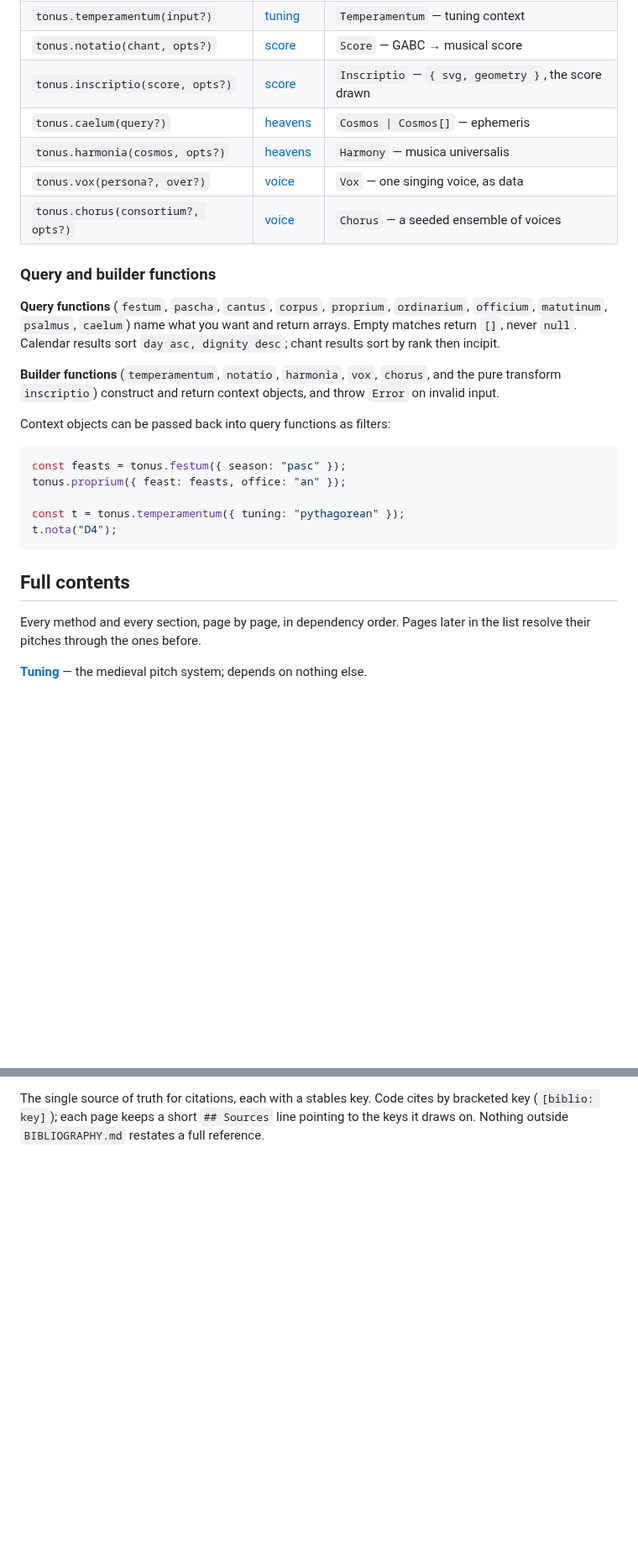
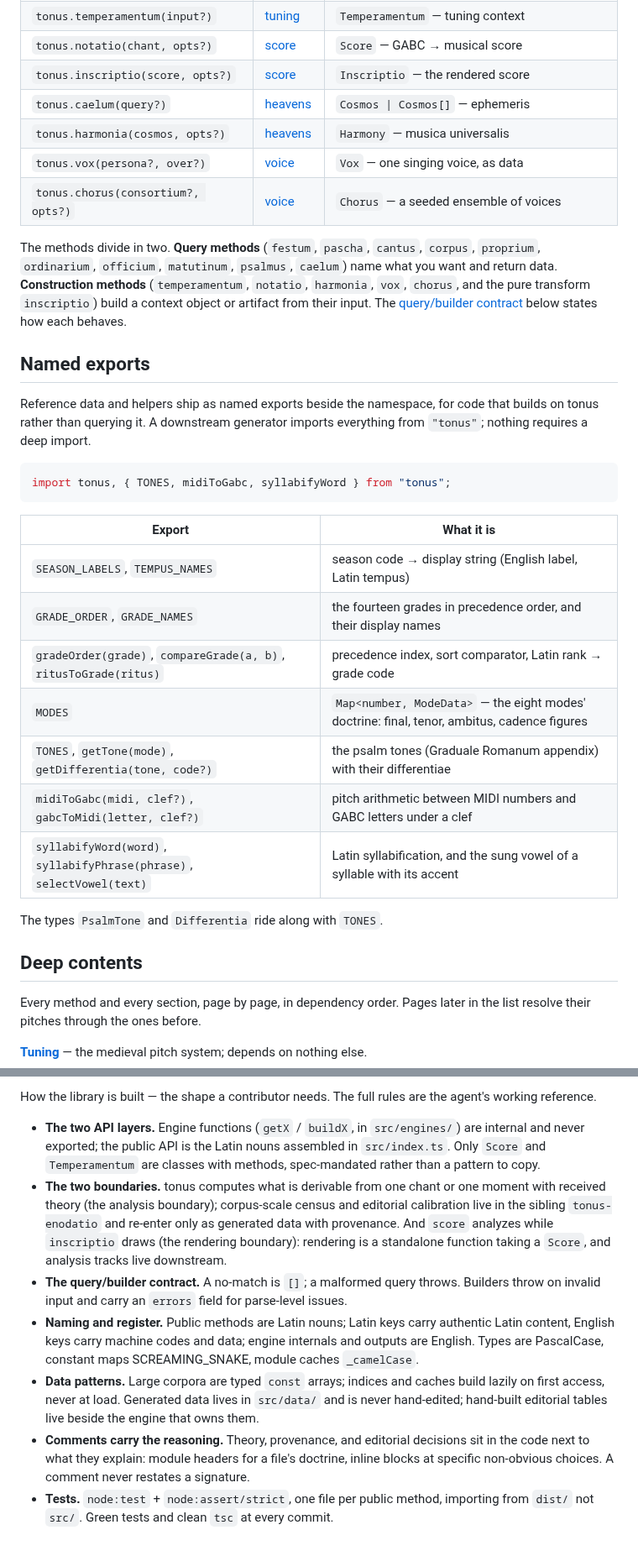
Before and after one commit to jeffreypierce/tonus, a Markdown page: docs/index.md, 2 parts joined by grey strips. Shown at 84% size. Rendered like a GitHub page; blank space fills up the shorter version.

Commit message:
restore sections lost to editor stomp

````diff
--- a/docs/index.md
+++ b/docs/index.md
@@ -27,34 +30,42 @@ import tonus from "tonus";
 | `tonus.psalmus(query?)`            | [chant](chant.md)       | `Chant[]` — intoned psalm verses                        |
 | `tonus.temperamentum(input?)`      | [tuning](tuning.md)     | `Temperamentum` — tuning context                        |
 | `tonus.notatio(chant, opts?)`      | [score](score.md)       | `Score` — GABC → musical score                          |
-| `tonus.inscriptio(score, opts?)`   | [score](score.md)       | `Inscriptio` — `{ svg, geometry }`, the score drawn     |
+| `tonus.inscriptio(score, opts?)`   | [score](score.md)       | `Inscriptio` — the rendered score                       |
 | `tonus.caelum(query?)`             | [heavens](heavens.md)   | `Cosmos \| Cosmos[]` — ephemeris                        |
 | `tonus.harmonia(cosmos, opts?)`    | [heavens](heavens.md)   | `Harmony` — musica universalis                          |
 | `tonus.vox(persona?, over?)`       | [voice](voice.md)       | `Vox` — one singing voice, as data                      |
 | `tonus.chorus(consortium?, opts?)` | [voice](voice.md)       | `Chorus` — a seeded ensemble of voices                  |
 
-### Query and builder functions
+The methods divide in two. **Query methods** (`festum`, `pascha`, `cantus`,
+`corpus`, `proprium`, `ordinarium`, `officium`, `matutinum`, `psalmus`, `caelum`)
+name what you want and return data. **Construction methods** (`temperamentum`,
+`notatio`, `harmonia`, `vox`, `chorus`, and the pure transform `inscriptio`) build
+a context object or artifact from their input. The [query/builder
+contract](#query-and-builder-functions) below states how each behaves.
 
-**Query functions** (`festum`, `pascha`, `cantus`,
-`corpus`, `proprium`, `ordinarium`, `officium`, `matutinum`, `psalmus`, `caelum`) name what you want and return arrays. Empty matches
-return `[]`, never `null`. Calendar results sort `day asc, dignity desc`;
-chant results sort by rank then incipit.
+## Named exports
 
-**Builder functions** (`temperamentum`,
-`notatio`, `harmonia`, `vox`, `chorus`, and the pure transform `inscriptio`) construct and return context objects, and throw
-`Error` on invalid input.
-
-Context objects can be passed back into query functions as filters:
+Reference data and helpers ship as named exports beside the namespace, for
+code that builds on tonus rather than querying it. A downstream generator
+imports everything from `"tonus"`; nothing requires a deep import.
 
 ```js
-const feasts = tonus.festum({ season: "pasc" });
-tonus.proprium({ feast: feasts, office: "an" });
-
-const t = tonus.temperamentum({ tuning: "pythagorean" });
-t.nota("D4");
+import tonus, { TONES, midiToGabc, syllabifyWord } from "tonus";
 ```
 
-## Full contents
+| Export | What it is |
+| --- | --- |
+| `SEASON_LABELS`, `TEMPUS_NAMES` | season code → display string (English label, Latin tempus) |
+| `GRADE_ORDER`, `GRADE_NAMES` | the fourteen grades in precedence order, and their display names |
+| `gradeOrder(grade)`, `compareGrade(a, b)`, `ritusToGrade(ritus)` | precedence index, sort comparator, Latin rank → grade code |
+| `MODES` | `Map<number, ModeData>` — the eight modes' doctrine: final, tenor, ambitus, cadence figures |
+| `TONES`, `getTone(mode)`, `getDifferentia(tone, code?)` | the psalm tones (Graduale Romanum appendix) with their differentiae |
+| `midiToGabc(midi, clef?)`, `gabcToMidi(letter, clef?)` | pitch arithmetic between MIDI numbers and GABC letters under a clef |
+| `syllabifyWord(word)`, `syllabifyPhrase(phrase)`, `selectVowel(text)` | Latin syllabification, and the sung vowel of a syllable with its accent |
+
+The types `PsalmTone` and `Differentia` ride along with `TONES`.
+
+## Deep contents
 
 Every method and every section, page by page, in dependency order. Pages later in
 the list resolve their pitches through the ones before.
@@ -186,5 +229,31 @@ an ensemble) it is seeded, so the same seed yields byte-identical output.
 
-The single source of truth for citations, each with a stables key. Code
-cites by bracketed key (`[biblio: key]`); each page keeps a short `## Sources`
-line pointing to the keys it draws on. Nothing outside `BIBLIOGRAPHY.md` restates
-a full reference.
+How the library is built — the shape a contributor needs. The full rules are the
+agent's working reference.
+
+- **The two API layers.** Engine functions (`getX` / `buildX`, in `src/engines/`)
+  are internal and never exported; the public API is the Latin nouns assembled in
+  `src/index.ts`. Only `Score` and `Temperamentum` are classes with methods,
+  spec-mandated rather than a pattern to copy.
+- **The two boundaries.** tonus computes what is derivable from one chant or one
+  moment with received theory (the analysis boundary); corpus-scale census and
+  editorial calibration live in the sibling `tonus-enodatio` and re-enter only as
+  generated data with provenance. And `score` analyzes while `inscriptio` draws
+  (the rendering boundary): rendering is a standalone function taking a `Score`,
+  and analysis tracks live downstream.
+- **The query/builder contract.** A no-match is `[]`; a malformed query throws.
+  Builders throw on invalid input and carry an `errors` field for parse-level
+  issues.
+- **Naming and register.** Public methods are Latin nouns; Latin keys carry
+  authentic Latin content, English keys carry machine codes and data; engine
+  internals and outputs are English. Types are PascalCase, constant maps
+  SCREAMING_SNAKE, module caches `_camelCase`.
+- **Data patterns.** Large corpora are typed `const` arrays; indices and caches
+  build lazily on first access, never at load. Generated data lives in `src/data/`
+  and is never hand-edited; hand-built editorial tables live beside the engine
+  that owns them.
+- **Comments carry the reasoning.** Theory, provenance, and editorial decisions
+  sit in the code next to what they explain: module headers for a file's doctrine,
+  inline blocks at specific non-obvious choices. A comment never restates a
+  signature.
+- **Tests.** `node:test` + `node:assert/strict`, one file per public method,
+  importing from `dist/` not `src/`. Green tests and clean `tsc` at every commit.
````
Also changed, not shown: other parts of docs/index.md (+55 -20 lines).
